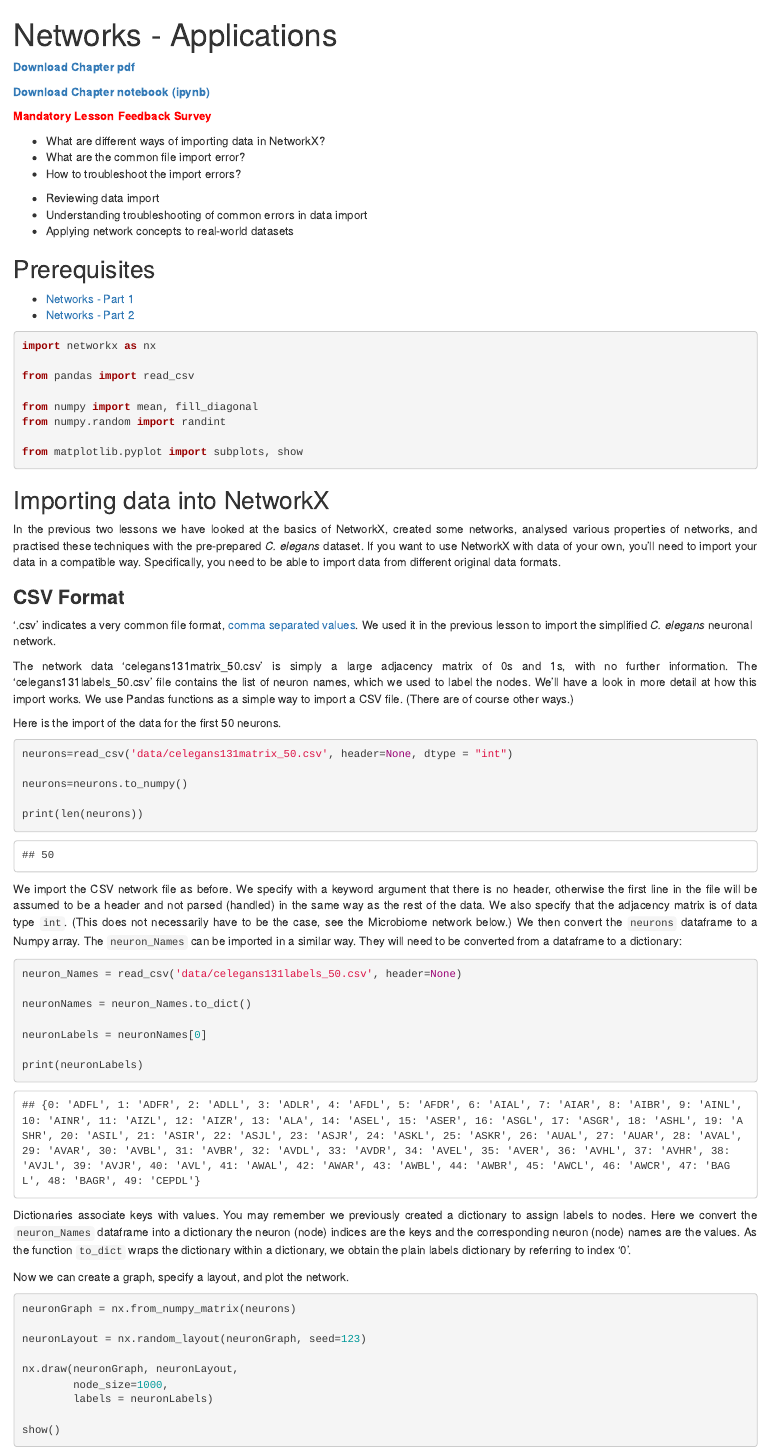
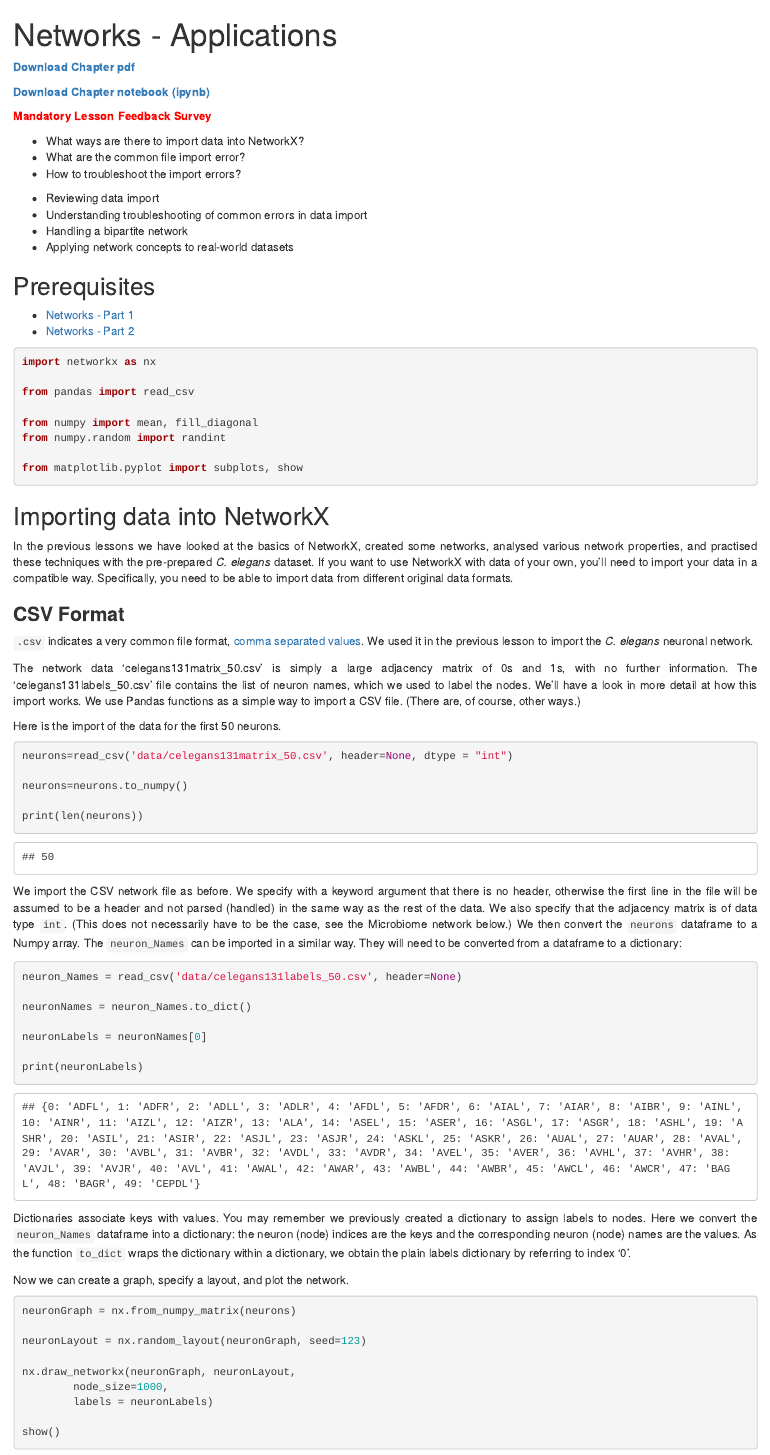
Before and after one commit to AdamTest24/Networks, an R Markdown document (episodes/03-networks_3.Rmd): the page in a window 1100 px wide, from its top. Rendered offline with R 4.5, knitr and Pandoc, with nearby package versions; some code elsewhere in the file could not run offline.

Commit message:
Network 3 Revisions

````diff
--- a/episodes/03-networks_3.Rmd
+++ b/episodes/03-networks_3.Rmd
@@ -12,7 +12,7 @@ exercises: 60
 
 ::::::::::::::::::::::::::::::::::::: questions
 
-- What are different ways of importing data in NetworkX?
+- What ways are there to import data into NetworkX?
 - What are the common file import error?
 - How to troubleshoot the import errors?
 
@@ -22,6 +22,7 @@ exercises: 60
 
 - Reviewing data import
 - Understanding troubleshooting of common errors in data import
+- Handling a bipartite network
 - Applying network concepts to real-world datasets
 
 ::::::::::::::::::::::::::::::::::::::::::::::::
@@ -56,15 +57,15 @@ from matplotlib.pyplot import subplots, show
 
 ## Importing data into NetworkX
 <p style='text-align: justify;'>
-In the previous two lessons we have looked at the basics of NetworkX, created some networks, analysed various properties of networks, and practised these techniques with the pre-prepared _C. elegans_ dataset. If you want to use NetworkX with data of your own, you'll need to import your data in a compatible way. Specifically, you need to be able to import data from different original data formats.
+In the previous lessons we have looked at the basics of NetworkX, created some networks, analysed various network properties, and practised these techniques with the pre-prepared _C. elegans_ dataset. If you want to use NetworkX with data of your own, you'll need to import your data in a compatible way. Specifically, you need to be able to import data from different original data formats.
 </p>
 
 ### **CSV Format**
 
-'.csv' indicates a very common file format, [comma separated values](https://en.wikipedia.org/wiki/Comma-separated_values). We used it in the previous lesson to import the simplified *C. elegans* neuronal network.
+`.csv` indicates a very common file format, [comma separated values](https://en.wikipedia.org/wiki/Comma-separated_values). We used it in the previous lesson to import the *C. elegans* neuronal network.
 
 <p style='text-align: justify;'>
-The network data 'celegans131matrix_50.csv' is simply a large adjacency matrix of 0s and 1s, with no further information. The 'celegans131labels_50.csv' file contains the list of neuron names, which we used to label the nodes. We'll have a look in more detail at how this import works. We use Pandas functions as a simple way to import a CSV file. (There are of course other ways.)
+The network data 'celegans131matrix_50.csv' is simply a large adjacency matrix of 0s and 1s, with no further information. The 'celegans131labels_50.csv' file contains the list of neuron names, which we used to label the nodes. We'll have a look in more detail at how this import works. We use Pandas functions as a simple way to import a CSV file. (There are, of course, other ways.)
 </p>
 
 Here is the import of the data for the first 50 neurons.
@@ -91,7 +92,7 @@ print(neuronLabels)
 ```
 
 <p style='text-align: justify;'>
-Dictionaries associate keys with values.  You may remember we previously created a dictionary to assign labels to nodes. Here we convert the `neuron_Names` dataframe into a dictionary the neuron (node) indices are the keys and the corresponding neuron (node) names are the values. As the function `to_dict` wraps the dictionary within a dictionary, we obtain the plain labels dictionary by referring to index '0'.
+Dictionaries associate keys with values.  You may remember we previously created a dictionary to assign labels to nodes. Here we convert the `neuron_Names` dataframe into a dictionary: the neuron (node) indices are the keys and the corresponding neuron (node) names are the values. As the function `to_dict` wraps the dictionary within a dictionary, we obtain the plain labels dictionary by referring to index '0'.
 </p>
 
 Now we can create a graph, specify a layout, and plot the network.
@@ -101,7 +102,7 @@ neuronGraph = nx.from_numpy_matrix(neurons)
 
 neuronLayout = nx.random_layout(neuronGraph, seed=123)
 
-nx.draw(neuronGraph, neuronLayout,
+nx.draw_networkx(neuronGraph, neuronLayout,
         node_size=1000,
         labels = neuronLabels)
 
````
Also changed, not shown: episodes/03-networks_3.Rmd (10 more changed lines).
